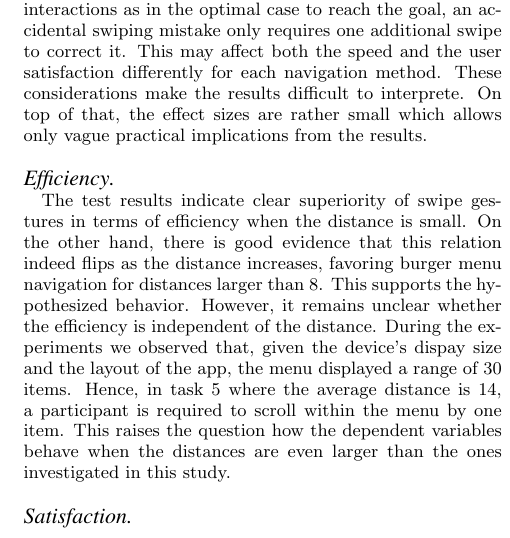
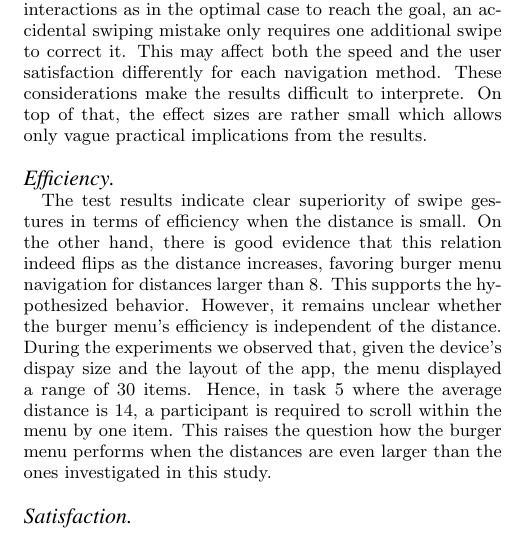
Before and after one commit to blub123muh/hci, a LaTeX paper (documentation/Paper/hci-paper.tex): part of one column of page 6 of 9, cut so that both start at the same text. Compiled offline with pdfLaTeX.

Commit message:
Lukas vorschlag eingebaut

```diff
--- a/documentation/Paper/hci-paper.tex
+++ b/documentation/Paper/hci-paper.tex
@@ -516,9 +516,9 @@ from the results.
 \paragraph{Efficiency}
 The test results indicate clear superiority of swipe gestures in terms of efficiency when the distance is small. On the other hand, there is good evidence that
 this relation indeed flips as the distance increases, favoring burger menu navigation for distances larger than 8. This supports the hypothesized behavior. However,
-it remains unclear whether the efficiency is independent of the distance. During the experiments we observed that, given the device's dispay size and the layout of
+it remains unclear whether the burger menu's efficiency is independent of the distance. During the experiments we observed that, given the device's dispay size and the layout of
 the app, the menu displayed a range of 30 items. Hence, in task 5 where the average distance is 14, a participant is required to scroll within the menu by one item.
-This raises the question how the dependent variables behave when the distances are even larger than the ones investigated in this study.
+This raises the question how the burger menu performs when the distances are even larger than the ones investigated in this study.
 \paragraph{Satisfaction}
 As expected, the participants perceived navigation with burger menu significantly less intricate when the distance grows.
 On the other hand, the effect size is rather low and a significant superiority of swipe navigation could not be shown for very small distances. Quite the contrary,
```
